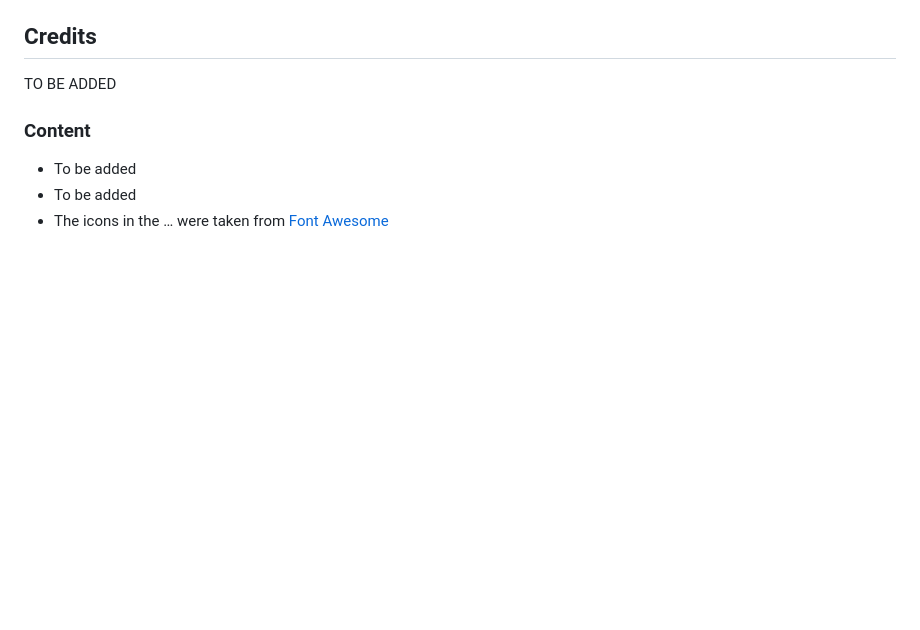
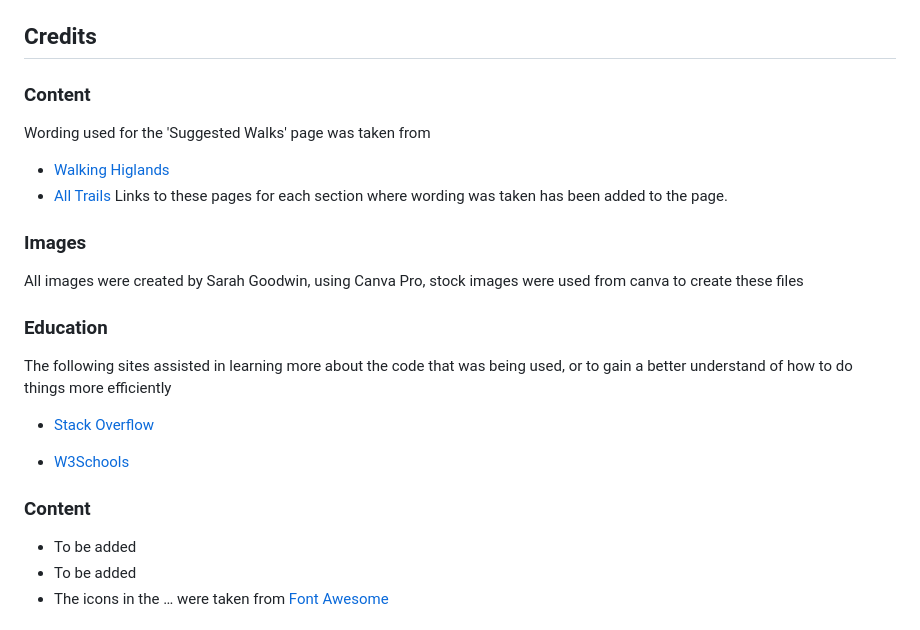
Before and after one commit to sarahgoodwin93/project1-The-Hike-Site, a Markdown page: README.md, the part around the change printed below. Rendered like a GitHub page; blank space fills up the shorter version.

```diff
--- a/README.md
+++ b/README.md
@@ -212,7 +212,25 @@ The live link can be found here – TO BE ADDED
 
 ## Credits
 
-TO BE ADDED
+### Content
+
+Wording used for the 'Suggested Walks' page was taken from
+
+- [Walking Higlands](https://www.walkhighlands.co.uk/ "link to walkinghighlands webpage")
+- [All Trails](https://www.alltrails.com/en-gb/ "Link to All trails webpage")
+  Links to these pages for each section where wording was taken has been added to the page.
+
+### Images
+
+All images were created by Sarah Goodwin, using Canva Pro, stock images were used from canva to create these files
+
+### Education
+
+The following sites assisted in learning more about the code that was being used, or to gain a better understand of how to do things more efficiently
+
+- [Stack Overflow](https://stackoverflow.com/ "Link to Stack Overflow webpage")
+
+* [W3Schools](https://www.w3schools.com/ "Link to W3Schools webpage")
 
 ### Content
 
```
Also changed, not shown: other parts of README.md (+4 -4 lines).
